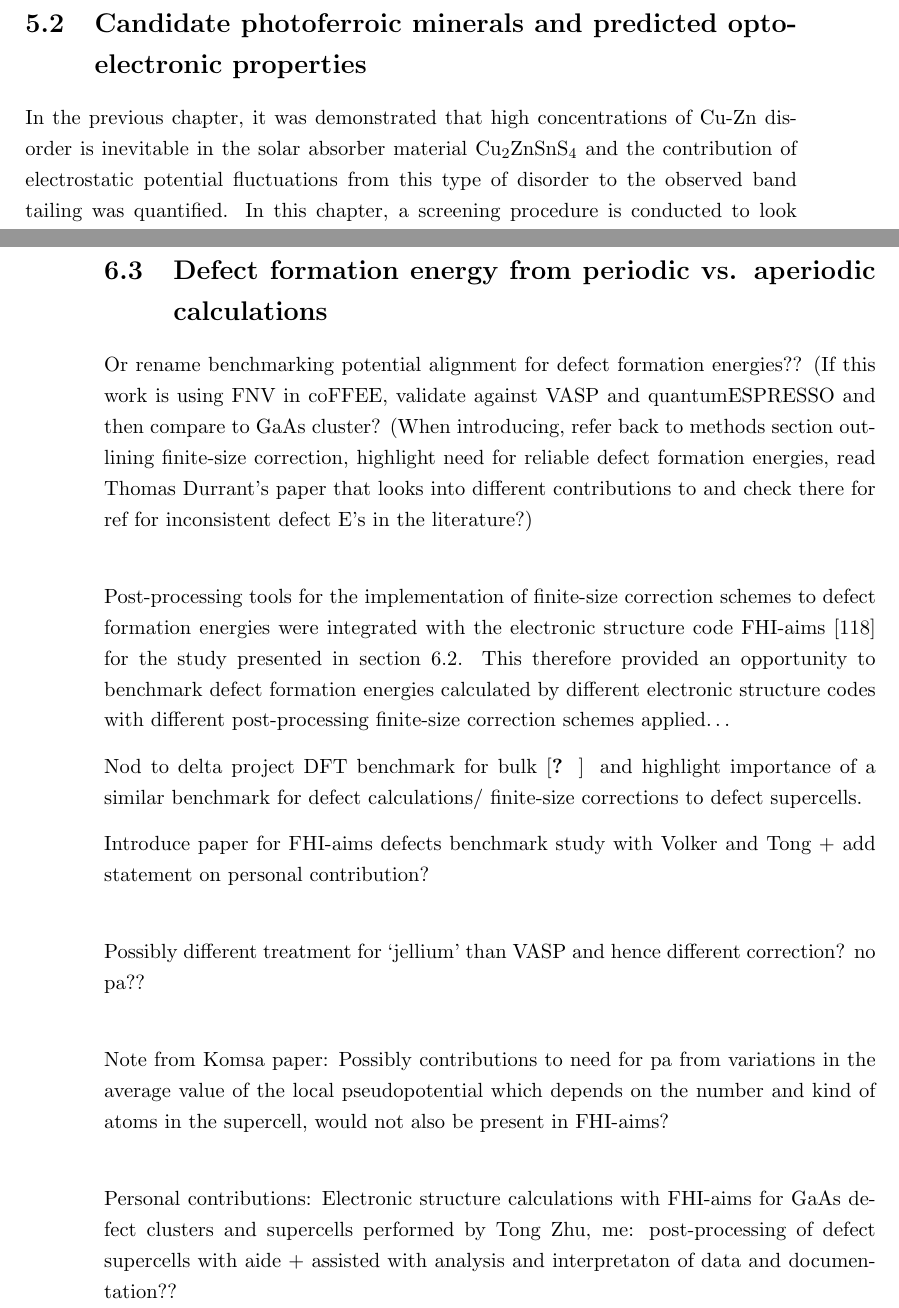
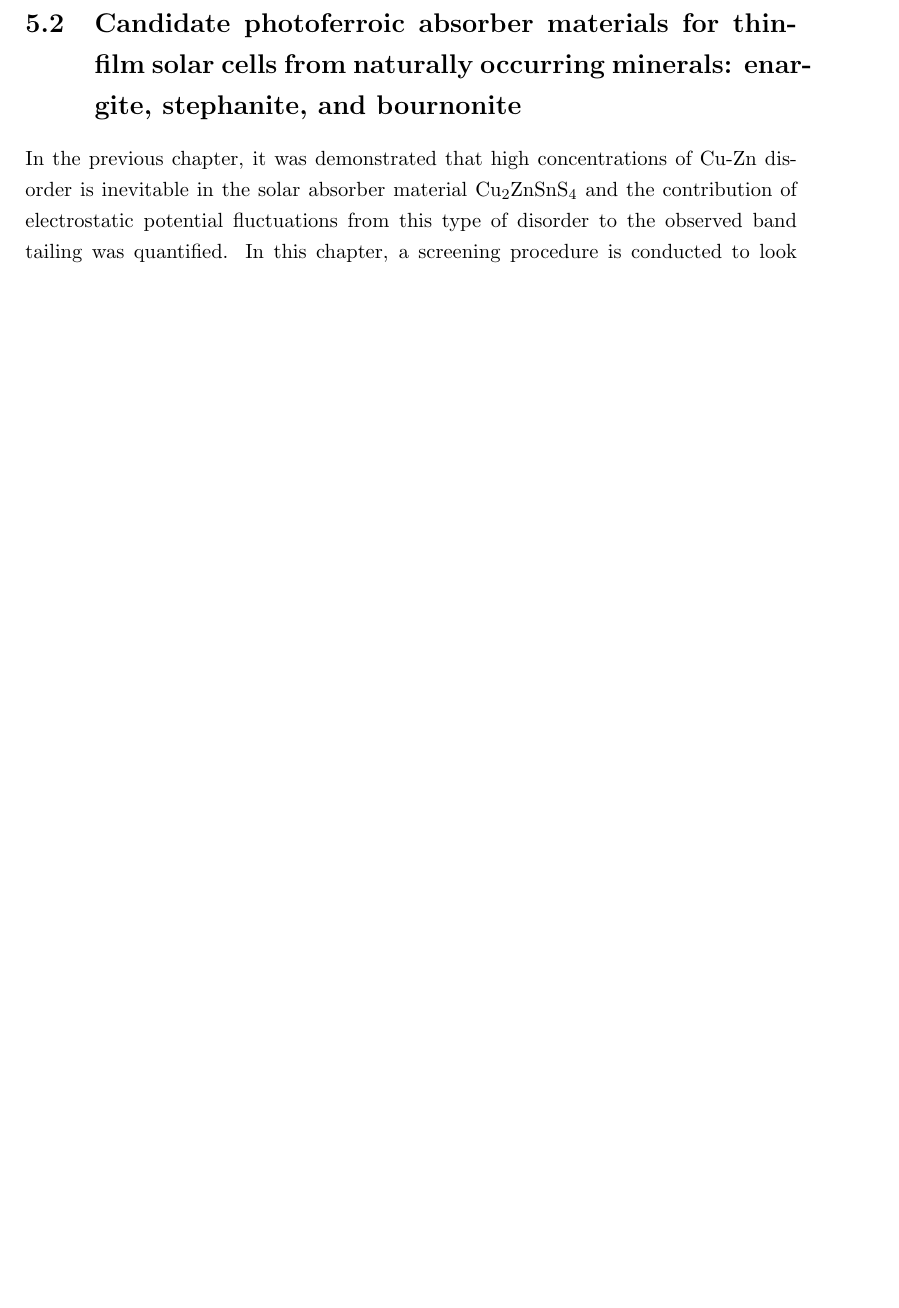
Before and after one commit to skw32/Overcoming-the-efficiency-bottlenecks-of-metal-sulfide-solar-cells, a LaTeX thesis (thesis.tex): two parts of pages 113 and 144 of 161 before the commit and part of page 113 of 160 after it, the two joined at a grey line, cut at the place of the change, the shorter picture padded with empty space. Compiled offline with pdfLaTeX.

Commit message:
Some re-structuring.

```diff
--- a/thesis.tex
+++ b/thesis.tex
@@ -1235,7 +1241,9 @@ However, most of the commonly used ferroelectric materials such as LiNbO$_3$ and
 This then leads on to the second component of this study: to identify new candidate solar absorber materials that may exhibit ferroelectricity and have band gaps within the optimal range for the absorption of sunlight. The screening criteria used to identify these candidate absorber layers will be outlined further in \autoref{chap:screening}, but the basic principles are as follows: by starting from a dataset of naturally occurring minerals, it could be assumed that all candidates are likely to be thermodynamically stable. Secondly, necessary (although not sufficient) conditions are used to screen for candidate photoferroic materials. A dark streak colour for the mineral implies that the magnitude of the optical band gap may be somewhere within the visible spectrum and therefore within the ideal range for a PV absorber layer. A polar space group is a necessary, but again not sufficient, condition for a material to exhibit ferroelectricity. Even in the absence of switchable ferroelectric states, the internal crystal polarisation may be beneficial for a PV material, as mentioned earlier.
 The optoelectronic properties of the candidate materials are then investigated further to assess the likely performance of solar cells made from these absorber materials to determine those worthy of further experimental study. The identification of stable materials with a large polarisation and strong optical absorption could provide more test systems for further experimental investigation and, ideally, the development of control of the novel FE-PV phenomena outlined at the start of this section.
 
-\section{Candidate photoferroic minerals and predicted optoelectronic properties}
+\section{Candidate photoferroic absorber materials for thin-film
+solar cells from naturally occurring minerals:
+enargite, stephanite, and bournonite}
 
 %Introductory paragraph + sulfosalts paper1 + include paper SI? (put in appendix?) \\
 
@@ -1333,21 +1350,24 @@ Introductory paragraph (power of predicting this property - determine materials
 
 
 
-\section{Defect formation energy from periodic vs. aperiodic calculations}\label{defect_benchmark}
 
-Or rename benchmarking potential alignment for defect formation energies?? (If this work is using FNV in coFFEE, validate against VASP and quantumESPRESSO and then compare to GaAs cluster? (When introducing, refer back to methods section outlining finite-size correction, highlight need for reliable defect formation energies, read Thomas Durrant's paper that looks into different contributions to and check there for ref for inconsistent defect E's in the literature?)\\
 
-Post-processing tools for the implementation of finite-size correction schemes to defect formation energies were integrated with the electronic structure code FHI-aims \cite{FHI-aims} for the study presented in section \ref{sulfosalt_defects}. This therefore provided an opportunity to benchmark defect formation energies calculated by different electronic structure codes with different post-processing finite-size correction schemes applied…
 
-Nod to delta project DFT benchmark for bulk \cite{delta_project_paper} and highlight importance of a similar benchmark for defect calculations/ finite-size corrections to defect supercells.
+%\section{Defect formation energy from periodic vs. aperiodic calculations}\label{defect_benchmark}
 
-Introduce paper for FHI-aims defects benchmark study with Volker and Tong + add statement on personal contribution?\\
+%Or rename benchmarking potential alignment for defect formation energies?? (If this work is using FNV in coFFEE, validate against VASP and quantumESPRESSO and then compare to GaAs cluster? (When introducing, refer back to methods section outlining finite-size correction, highlight need for reliable defect formation energies, read Thomas Durrant's paper that looks into different contributions to and check there for ref for inconsistent defect E's in the literature?)\\
 
-Possibly different treatment for `jellium' than VASP and hence different correction? no pa??\\
+%Post-processing tools for the implementation of finite-size correction schemes to defect formation energies were integrated with the electronic structure code FHI-aims \cite{FHI-aims} for the study presented in section \ref{sulfosalt_defects}. This therefore provided an opportunity to benchmark defect formation energies calculated by different electronic structure codes with different post-processing finite-size correction schemes applied…
 
-Note from Komsa paper: Possibly contributions to need for pa from variations in the average value of the local pseudopotential which depends on the number and kind of atoms in the supercell, would not also be present in FHI-aims?\\
+%Nod to delta project DFT benchmark for bulk \cite{delta_project_paper} and highlight importance of a similar benchmark for defect calculations/ finite-size corrections to defect supercells.
 
-Personal contributions: Electronic structure calculations with FHI-aims for GaAs defect clusters and supercells performed by Tong Zhu, me: post-processing of defect supercells with aide + assisted with analysis and interpretaton of data and documentation??
+%Introduce paper for FHI-aims defects benchmark study with Volker and Tong + add statement on personal contribution?\\
+
+%Possibly different treatment for `jellium' than VASP and hence different correction? no pa??\\
+
+%Note from Komsa paper: Possibly contributions to need for pa from variations in the average value of the local pseudopotential which depends on the number and kind of atoms in the supercell, would not also be present in FHI-aims?\\
+
+%Personal contributions: Electronic structure calculations with FHI-aims for GaAs defect clusters and supercells performed by Tong Zhu, me: post-processing of defect supercells with aide + assisted with analysis and interpretaton of data and documentation??
 
 
 
```
Also changed, not shown: thesis.tex (25 more changed lines).
